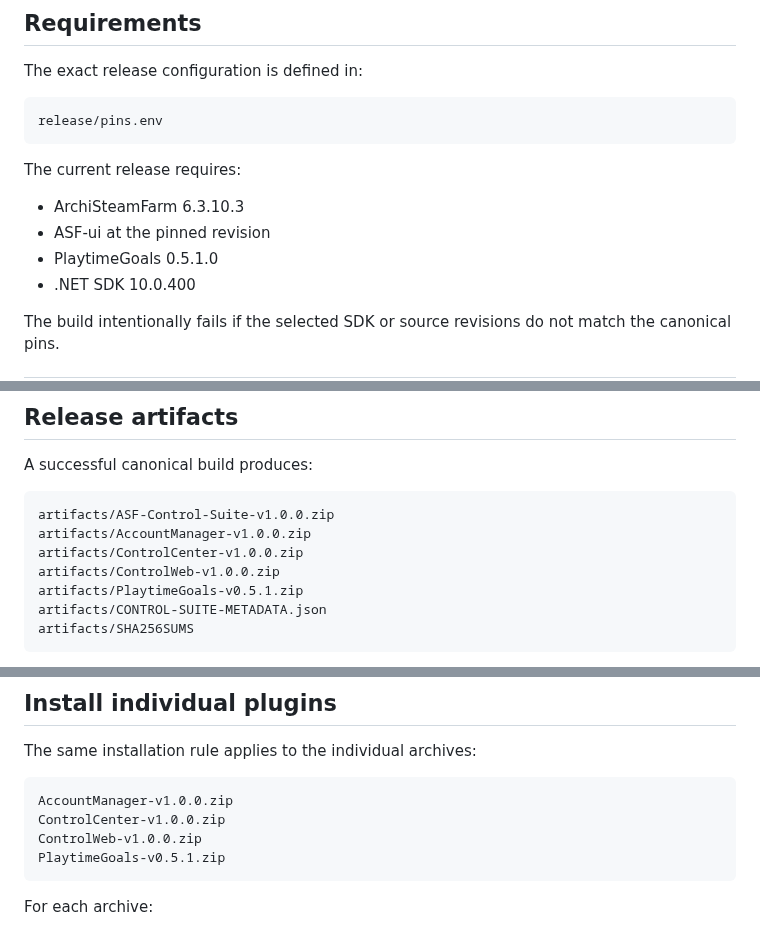
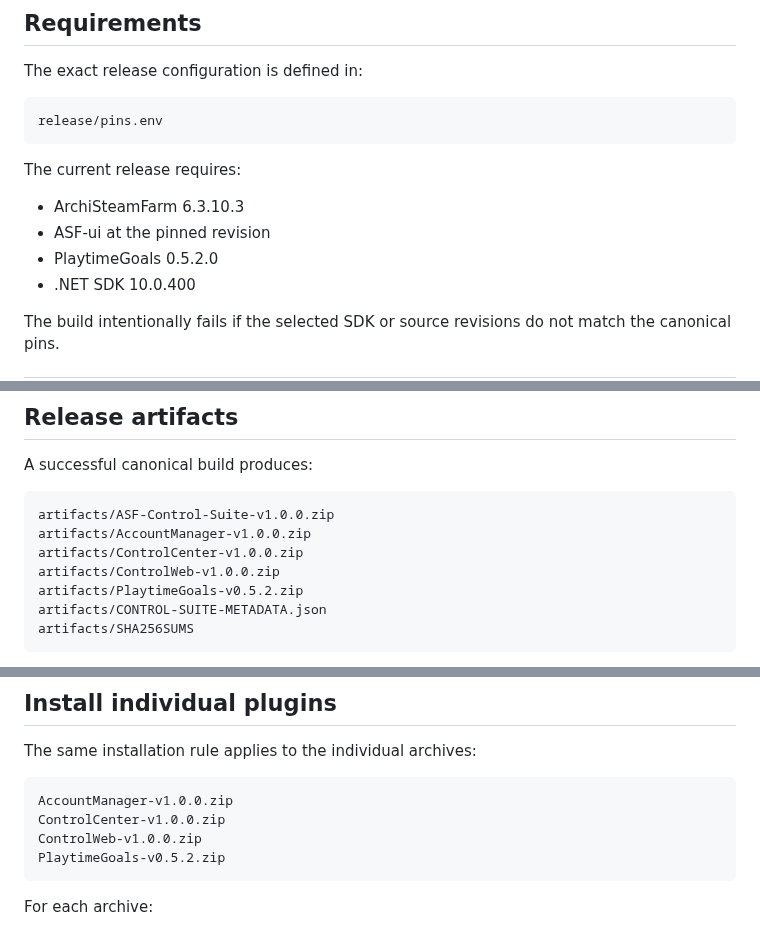
Before and after one commit to M0npet/asf-control-suite, a Markdown page: docs/installation/manual.md, 3 parts joined by grey strips. Drawn GitHub-style.

Commit message:
docs: align PlaytimeGoals 0.5.2 release metadata

```diff
--- a/docs/installation/manual.md
+++ b/docs/installation/manual.md
@@ -14,7 +14,7 @@ The current release requires:
 
 - ArchiSteamFarm 6.3.10.3
 - ASF-ui at the pinned revision
-- PlaytimeGoals 0.5.1.0
+- PlaytimeGoals 0.5.2.0
 - .NET SDK 10.0.400
 
 The build intentionally fails if the selected SDK or source revisions do not match the canonical pins.
@@ -78,7 +78,7 @@ A successful canonical build produces:
     artifacts/AccountManager-v1.0.0.zip
     artifacts/ControlCenter-v1.0.0.zip
     artifacts/ControlWeb-v1.0.0.zip
-    artifacts/PlaytimeGoals-v0.5.1.zip
+    artifacts/PlaytimeGoals-v0.5.2.zip
     artifacts/CONTROL-SUITE-METADATA.json
     artifacts/SHA256SUMS
 
@@ -142,7 +142,7 @@ The same installation rule applies to the individual archives:
     AccountManager-v1.0.0.zip
     ControlCenter-v1.0.0.zip
     ControlWeb-v1.0.0.zip
-    PlaytimeGoals-v0.5.1.zip
+    PlaytimeGoals-v0.5.2.zip
 
 For each archive:
 
```
